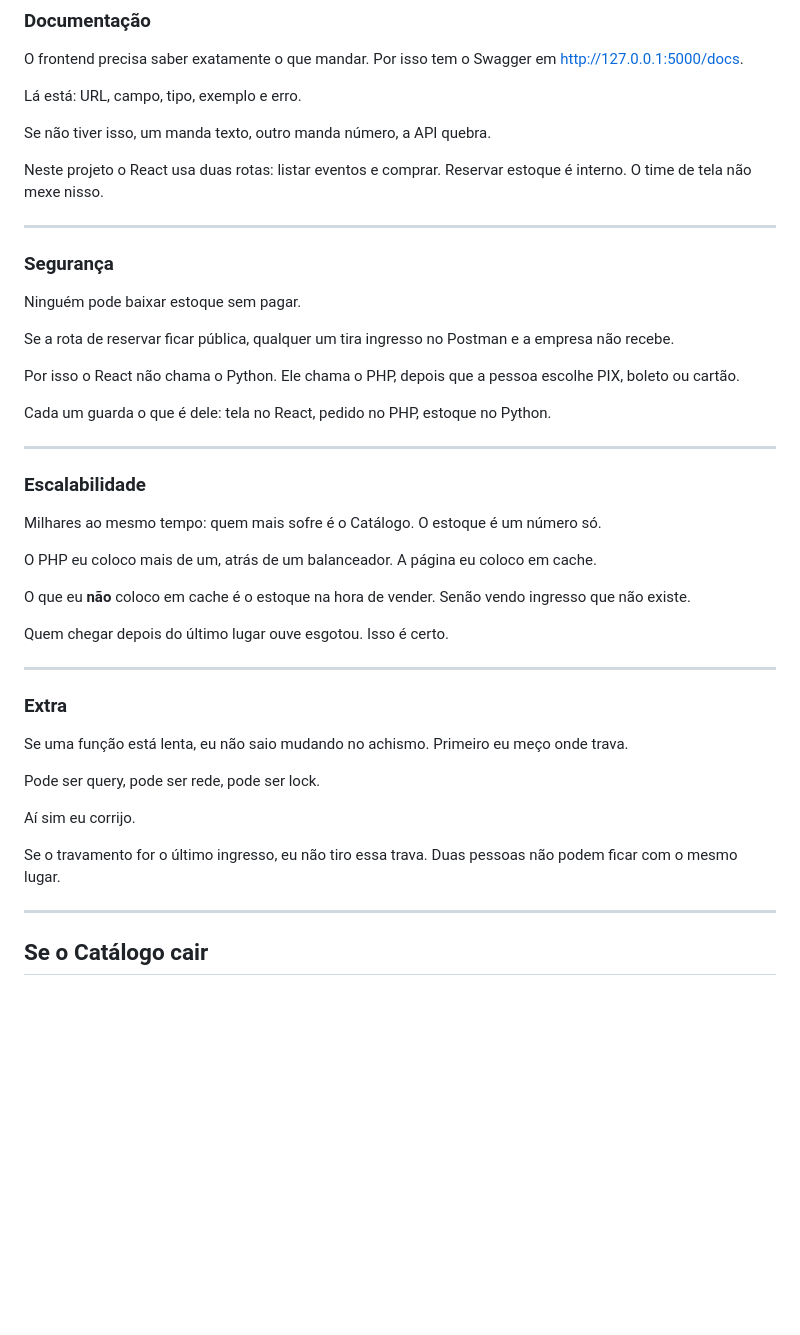
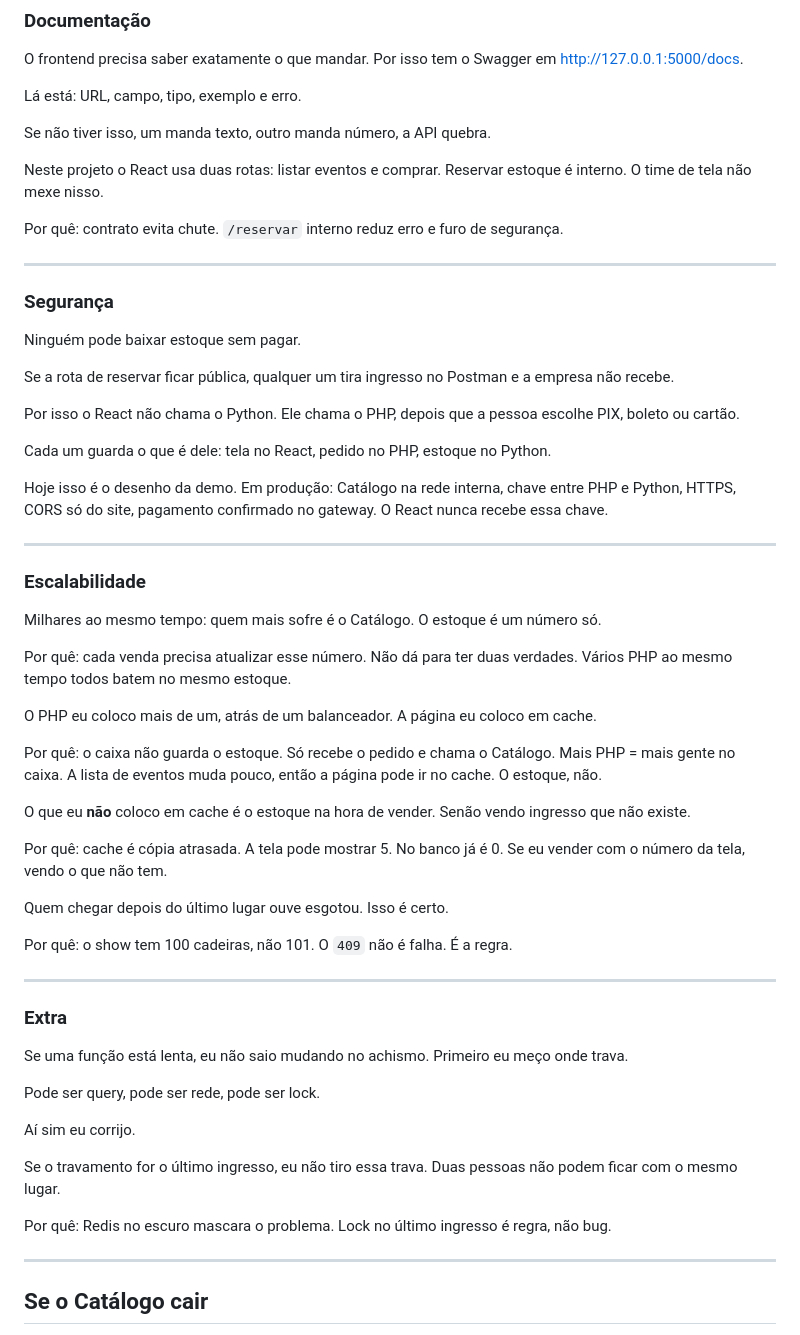
Before and after one commit to NelcinoJr/IngressoCerto, a Markdown page: README.md, the part around the change. Rendered like a GitHub page; blank space fills up the shorter version.

Commit message:
Fix melhoria na doc

```diff
--- a/README.md
+++ b/README.md
@@ -214,6 +214,8 @@ Se não tiver isso, um manda texto, outro manda número, a API quebra.
 
 Neste projeto o React usa duas rotas: listar eventos e comprar. Reservar estoque é interno. O time de tela não mexe nisso.
 
+Por quê: contrato evita chute. `/reservar` interno reduz erro e furo de segurança.
+
 ---
 
 ### Segurança
@@ -226,17 +228,27 @@ Por isso o React não chama o Python. Ele chama o PHP, depois que a pessoa escol
 
 Cada um guarda o que é dele: tela no React, pedido no PHP, estoque no Python.
 
+Hoje isso é o desenho da demo. Em produção: Catálogo na rede interna, chave entre PHP e Python, HTTPS, CORS só do site, pagamento confirmado no gateway. O React nunca recebe essa chave.
+
 ---
 
 ### Escalabilidade
 
 Milhares ao mesmo tempo: quem mais sofre é o Catálogo. O estoque é um número só.
 
+Por quê: cada venda precisa atualizar esse número. Não dá para ter duas verdades. Vários PHP ao mesmo tempo todos batem no mesmo estoque.
+
 O PHP eu coloco mais de um, atrás de um balanceador. A página eu coloco em cache.
+
+Por quê: o caixa não guarda o estoque. Só recebe o pedido e chama o Catálogo. Mais PHP = mais gente no caixa. A lista de eventos muda pouco, então a página pode ir no cache. O estoque, não.
 
 O que eu **não** coloco em cache é o estoque na hora de vender. Senão vendo ingresso que não existe.
 
+Por quê: cache é cópia atrasada. A tela pode mostrar 5. No banco já é 0. Se eu vender com o número da tela, vendo o que não tem.
+
 Quem chegar depois do último lugar ouve esgotou. Isso é certo.
+
+Por quê: o show tem 100 cadeiras, não 101. O `409` não é falha. É a regra.
 
 ---
 
@@ -249,6 +261,8 @@ Pode ser query, pode ser rede, pode ser lock.
 Aí sim eu corrijo.
 
 Se o travamento for o último ingresso, eu não tiro essa trava. Duas pessoas não podem ficar com o mesmo lugar.
+
+Por quê: Redis no escuro mascara o problema. Lock no último ingresso é regra, não bug.
 
 ---
 
```
